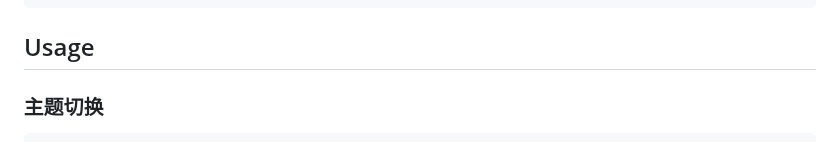
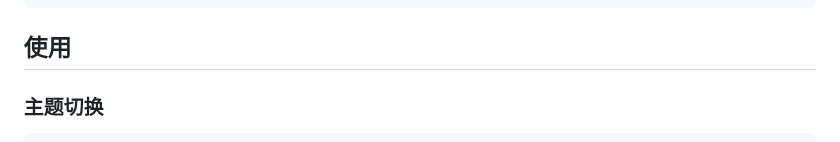
Before and after one commit to huisedediao/xb_scaffold, a Markdown page: README.md, the part around one of its changes. Drawn GitHub-style.

````diff
--- a/README.md
+++ b/README.md
@@ -33,7 +33,7 @@ void main() async {
 }
 ```
 
-## Usage
+## 使用
 
 ### 主题切换
 ```
````
Also changed, not shown: other parts of README.md (+0 -2 lines).
